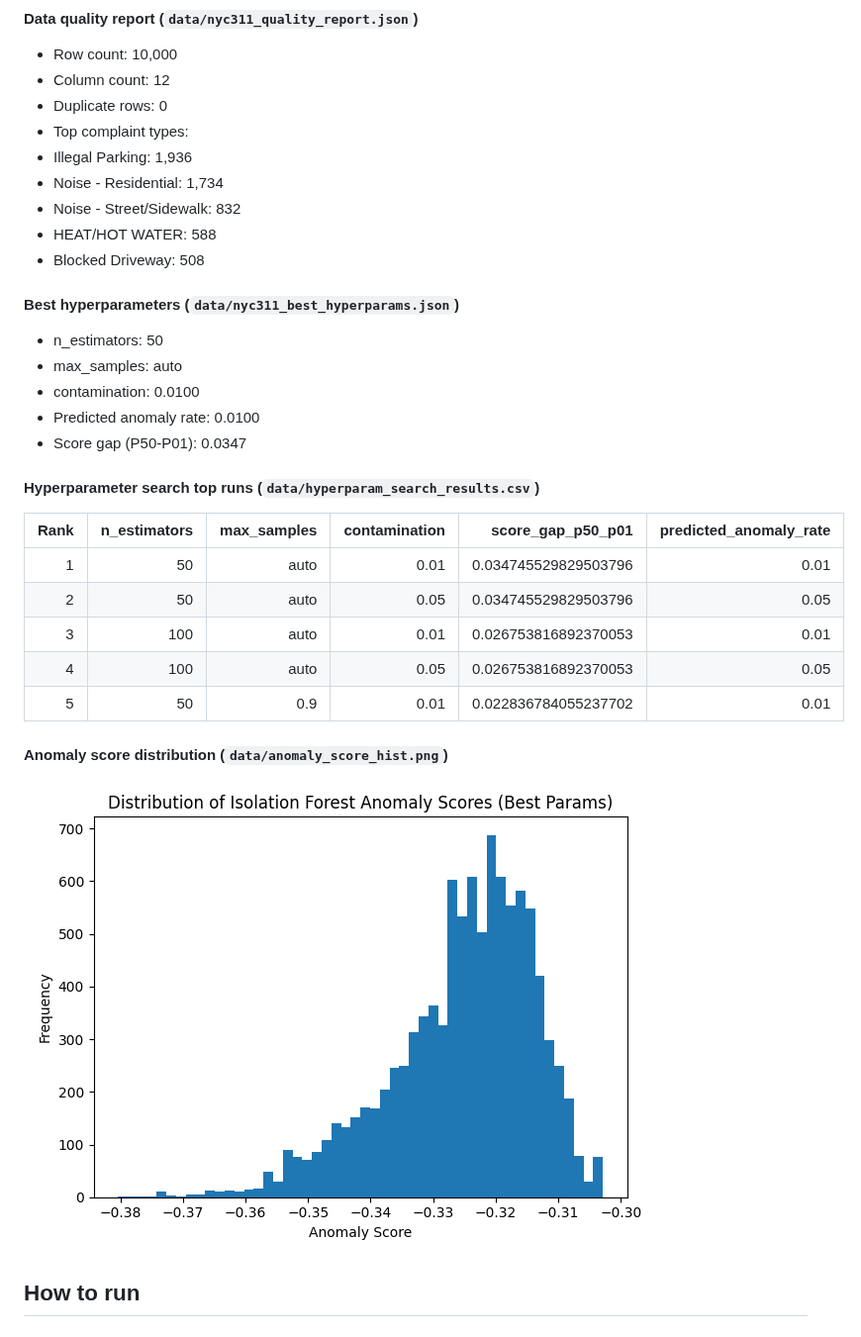
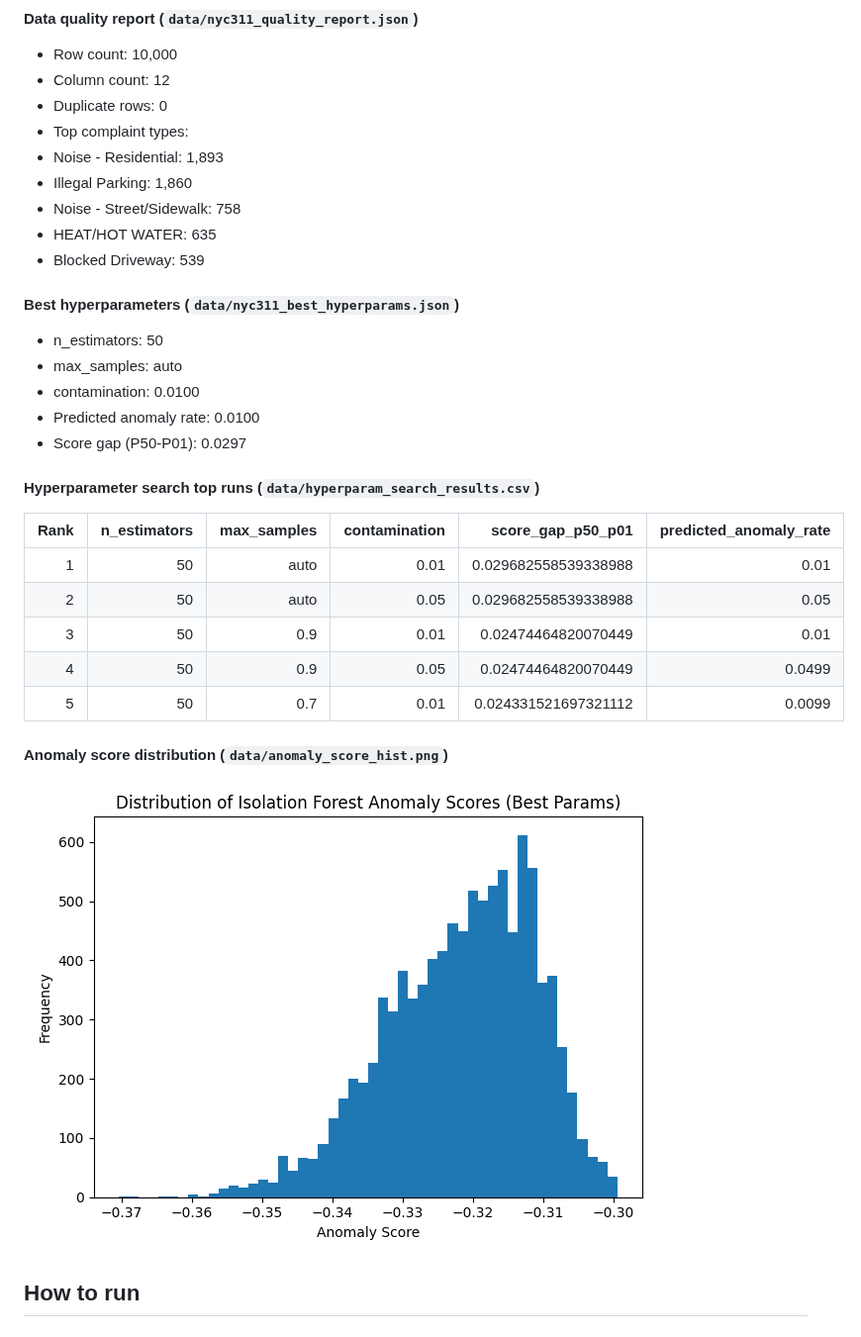
Before and after one commit to JUnelus/NYC-311-Service-Requests-Data-Quality-Assessment-Anomaly-Detection-Pipeline-ML-Hyperparameter-Tuning, a Markdown page: README.md, the part around one of its changes. Shown at 99% size. Rendered like a GitHub page; pictures changed too: data/anomaly_score_hist.png.

Commit message:
chore: weekly NYC 311 report refresh

```diff
--- a/README.md
+++ b/README.md
@@ -132,27 +132,27 @@ _Last updated: 2026-05-06 00:41 UTC_
 - Column count: 12
 - Duplicate rows: 0
 - Top complaint types:
-- Illegal Parking: 1,936
-- Noise - Residential: 1,734
-- Noise - Street/Sidewalk: 832
-- HEAT/HOT WATER: 588
-- Blocked Driveway: 508
+- Noise - Residential: 1,893
+- Illegal Parking: 1,860
+- Noise - Street/Sidewalk: 758
+- HEAT/HOT WATER: 635
+- Blocked Driveway: 539
 
 #### Best hyperparameters (`data/nyc311_best_hyperparams.json`)
 - n_estimators: 50
 - max_samples: auto
 - contamination: 0.0100
 - Predicted anomaly rate: 0.0100
-- Score gap (P50-P01): 0.0347
+- Score gap (P50-P01): 0.0297
 
 #### Hyperparameter search top runs (`data/hyperparam_search_results.csv`)
 | Rank | n_estimators | max_samples | contamination | score_gap_p50_p01 | predicted_anomaly_rate |
 |---:|---:|---:|---:|---:|---:|
-| 1 | 50 | auto | 0.01 | 0.034745529829503796 | 0.01 |
-| 2 | 50 | auto | 0.05 | 0.034745529829503796 | 0.05 |
-| 3 | 100 | auto | 0.01 | 0.026753816892370053 | 0.01 |
-| 4 | 100 | auto | 0.05 | 0.026753816892370053 | 0.05 |
-| 5 | 50 | 0.9 | 0.01 | 0.022836784055237702 | 0.01 |
+| 1 | 50 | auto | 0.01 | 0.029682558539338988 | 0.01 |
+| 2 | 50 | auto | 0.05 | 0.029682558539338988 | 0.05 |
+| 3 | 50 | 0.9 | 0.01 | 0.02474464820070449 | 0.01 |
+| 4 | 50 | 0.9 | 0.05 | 0.02474464820070449 | 0.0499 |
+| 5 | 50 | 0.7 | 0.01 | 0.024331521697321112 | 0.0099 |
 
 #### Anomaly score distribution (`data/anomaly_score_hist.png`)
 ![Latest anomaly score histogram](data/anomaly_score_hist.png)
```
Also changed, not shown: other parts of README.md (+1 -1 lines), 5 other files.
